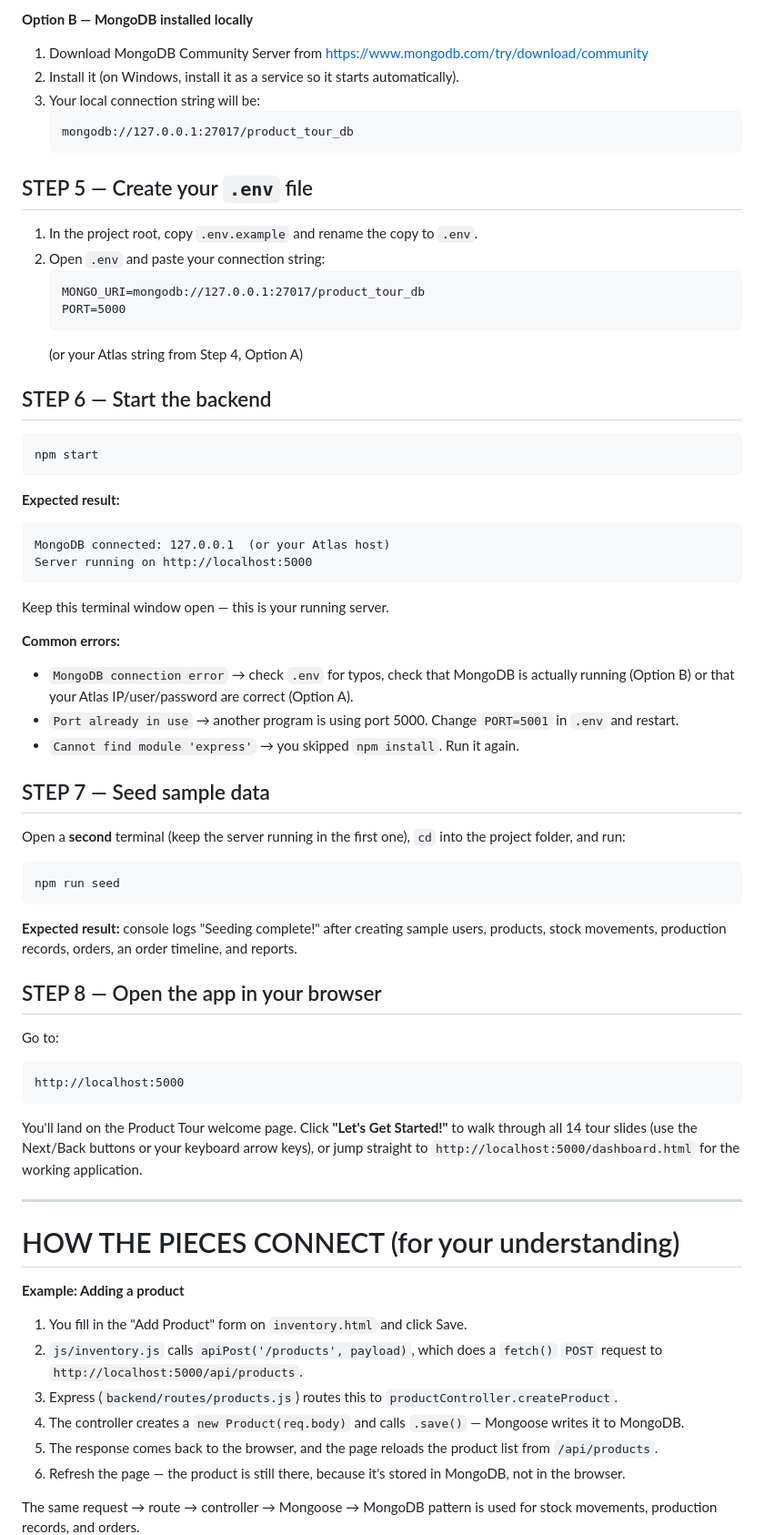
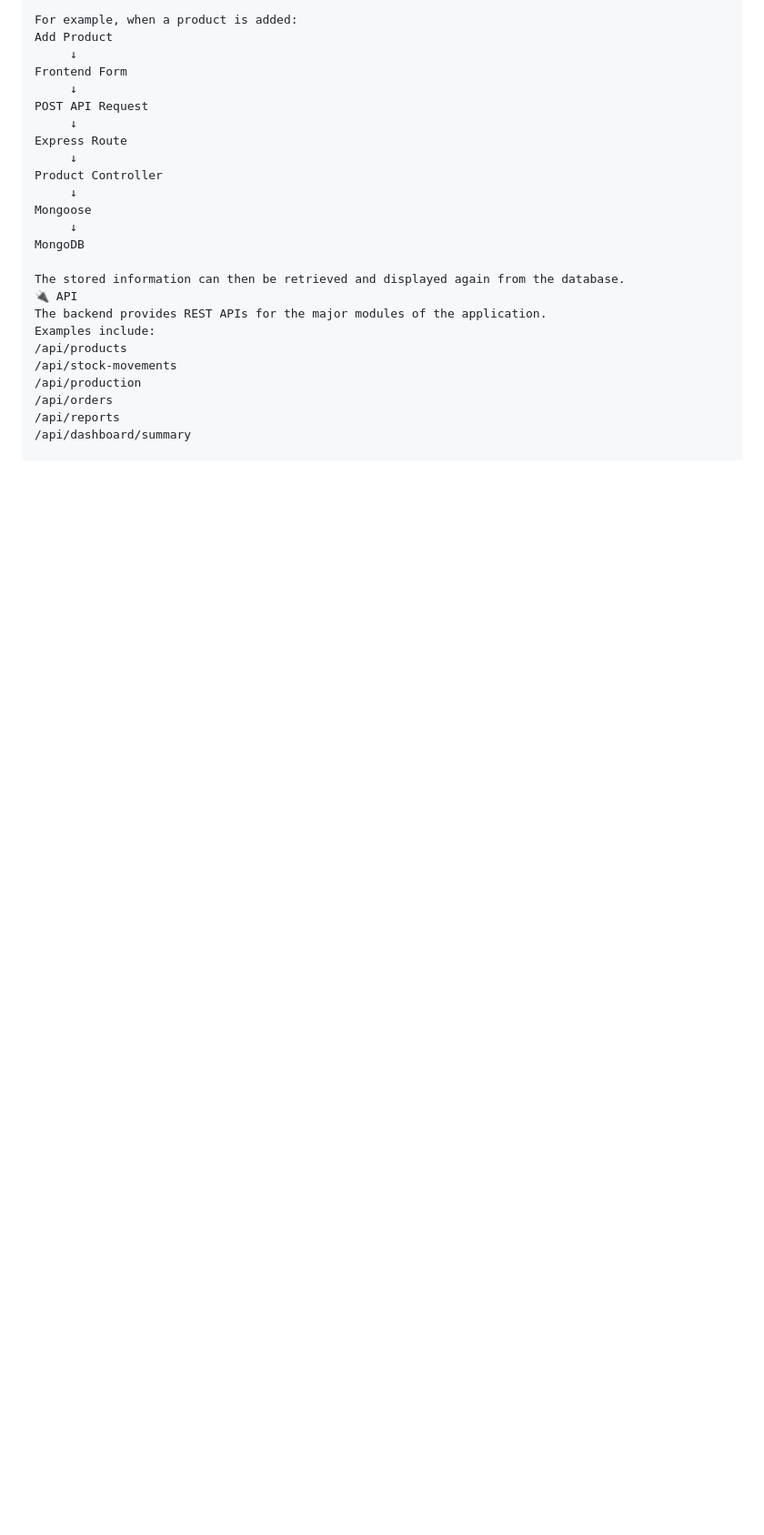
Before and after one commit to dwarakeshgit/smart-stockflow-erp, a Markdown page: README.md, the part around one of its changes. Shown at 91% size. GitHub-like rendering; blank space fills up the shorter version.

Commit message:
Add project README

````diff
--- a/README.md
+++ b/README.md
@@ -90,68 +205,27 @@ You have two options:
 
-**Option B — MongoDB installed locally**
-1. Download MongoDB Community Server from https://www.mongodb.com/try/download/community
-2. Install it (on Windows, install it as a service so it starts automatically).
-3. Your local connection string will be:
-   ```
-   mongodb://127.0.0.1:27017/product_tour_db
-   ```
+For example, when a product is added:
+Add Product
+     ↓
+Frontend Form
+     ↓
+POST API Request
+     ↓
+Express Route
+     ↓
+Product Controller
+     ↓
+Mongoose
+     ↓
+MongoDB
 
-## STEP 5 — Create your `.env` file
-1. In the project root, copy `.env.example` and rename the copy to `.env`.
-2. Open `.env` and paste your connection string:
-   ```
-   MONGO_URI=mongodb://127.0.0.1:27017/product_tour_db
-   PORT=5000
-   ```
-   (or your Atlas string from Step 4, Option A)
+The stored information can then be retrieved and displayed again from the database.
+🔌 API
+The backend provides REST APIs for the major modules of the application.
+Examples include:
+/api/products
+/api/stock-movements
+/api/production
+/api/orders
+/api/reports
+/api/dashboard/summary
 
-## STEP 6 — Start the backend
-```
-npm start
-```
-**Expected result:**
-```
-MongoDB connected: 127.0.0.1  (or your Atlas host)
-Server running on http://localhost:5000
-```
-Keep this terminal window open — this is your running server.
-
-**Common errors:**
-- `MongoDB connection error` → check `.env` for typos, check that MongoDB is actually running
-  (Option B) or that your Atlas IP/user/password are correct (Option A).
-- `Port already in use` → another program is using port 5000. Change `PORT=5001` in `.env` and restart.
-- `Cannot find module 'express'` → you skipped `npm install`. Run it again.
-
-## STEP 7 — Seed sample data
-Open a **second** terminal (keep the server running in the first one), `cd` into the project folder, and run:
-```
-npm run seed
-```
-**Expected result:** console logs "Seeding complete!" after creating sample users, products,
-stock movements, production records, orders, an order timeline, and reports.
-
-## STEP 8 — Open the app in your browser
-Go to:
-```
-http://localhost:5000
-```
-You'll land on the Product Tour welcome page. Click **"Let's Get Started!"** to walk through all
-14 tour slides (use the Next/Back buttons or your keyboard arrow keys), or jump straight to
-`http://localhost:5000/dashboard.html` for the working application.
-
----
-
-# HOW THE PIECES CONNECT (for your understanding)
-
-**Example: Adding a product**
-1. You fill in the "Add Product" form on `inventory.html` and click Save.
-2. `js/inventory.js` calls `apiPost('/products', payload)`, which does a `fetch()`
-   `POST` request to `http://localhost:5000/api/products`.
-3. Express (`backend/routes/products.js`) routes this to `productController.createProduct`.
-4. The controller creates a `new Product(req.body)` and calls `.save()` — Mongoose writes it to MongoDB.
-5. The response comes back to the browser, and the page reloads the product list from `/api/products`.
-6. Refresh the page — the product is still there, because it's stored in MongoDB, not in the browser.
-
-The same request → route → controller → Mongoose → MongoDB pattern is used for stock movements,
-production records, and orders.
-
````
Also changed, not shown: other parts of README.md (+230 -150 lines).
